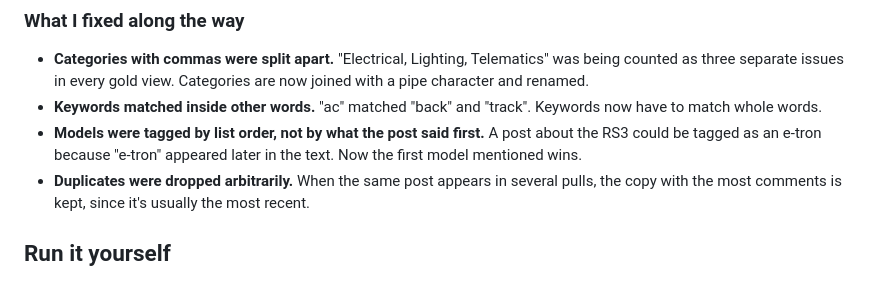
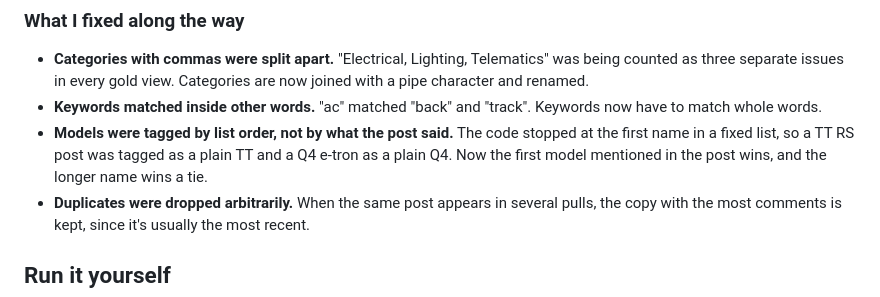
Before and after one commit to themanbuildingpipelines/reddit-audi-pipeline, a Markdown page: README.md, the part around the change. GitHub-like rendering.

Commit message:
Clarify model tagging logic in README
Updated the README to clarify how models are tagged based on their first mention in the post.

```diff
--- a/README.md
+++ b/README.md
@@ -83,7 +83,7 @@ The first version ran on Azure. An Azure Function pulled posts monthly into Blob
 
 - **Categories with commas were split apart.** "Electrical, Lighting, Telematics" was being counted as three separate issues in every gold view. Categories are now joined with a pipe character and renamed.
 - **Keywords matched inside other words.** "ac" matched "back" and "track". Keywords now have to match whole words.
-- **Models were tagged by list order, not by what the post said first.** A post about the RS3 could be tagged as an e-tron because "e-tron" appeared later in the text. Now the first model mentioned wins.
+- **Models were tagged by list order, not by what the post said.** The code stopped at the first name in a fixed list, so a TT RS post was tagged as a plain TT and a Q4 e-tron as a plain Q4. Now the first model mentioned in the post wins, and the longer name wins a tie.
 - **Duplicates were dropped arbitrarily.** When the same post appears in several pulls, the copy with the most comments is kept, since it's usually the most recent.
 
 ## Run it yourself
```
